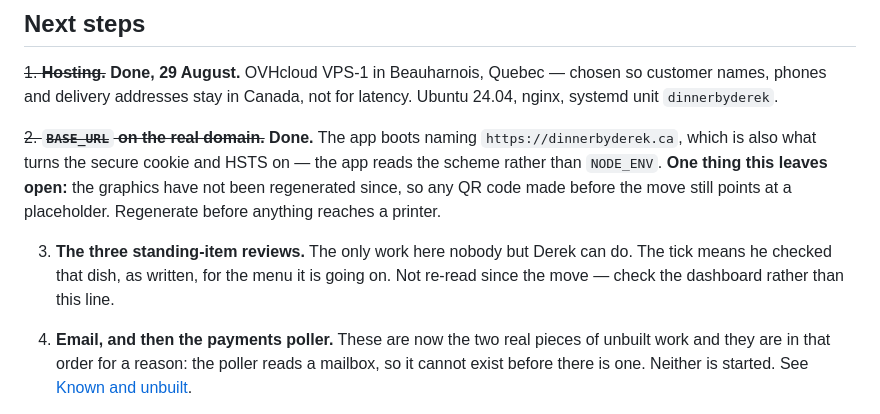
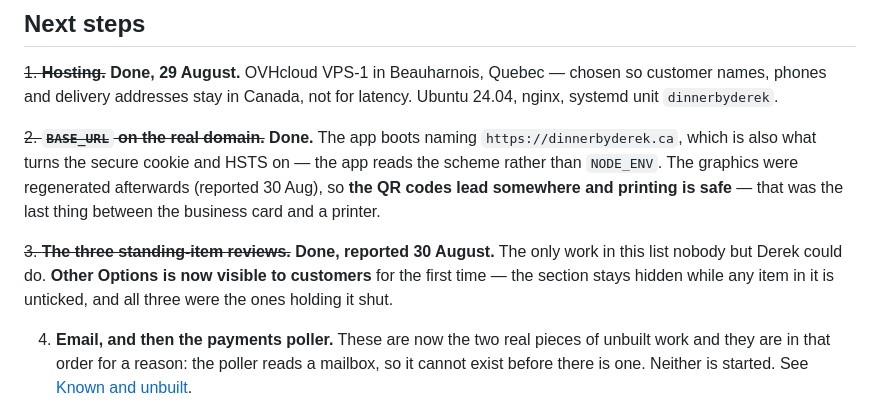
Before and after one commit to A-Theme/dinner-by-derek, a Markdown page: docs/HANDOFF.md, the part around the change. GitHub-like rendering.

```diff
--- a/docs/HANDOFF.md
+++ b/docs/HANDOFF.md
@@ -87,14 +87,15 @@ boot output on the 30th say so; the rest are as they were.
 
 ~~2. **`BASE_URL` on the real domain.**~~ **Done.** The app boots naming
    `https://dinnerbyderek.ca`, which is also what turns the secure cookie and HSTS
-   on — the app reads the scheme rather than `NODE_ENV`. **One thing this leaves
-   open:** the graphics have not been regenerated since, so any QR code made
-   before the move still points at a placeholder. Regenerate before anything
-   reaches a printer.
+   on — the app reads the scheme rather than `NODE_ENV`. The graphics were
+   regenerated afterwards (reported 30 Aug), so **the QR codes lead somewhere and
+   printing is safe** — that was the last thing between the business card and a
+   printer.
 
-3. **The three standing-item reviews.** The only work here nobody but Derek can
-   do. The tick means he checked that dish, as written, for the menu it is going
-   on. Not re-read since the move — check the dashboard rather than this line.
+~~3. **The three standing-item reviews.**~~ **Done, reported 30 August.** The
+   only work in this list nobody but Derek could do. **Other Options is now
+   visible to customers** for the first time — the section stays hidden while any
+   item in it is unticked, and all three were the ones holding it shut.
 
 4. **Email, and then the payments poller.** These are now the two real pieces of
    unbuilt work and they are in that order for a reason: the poller reads a
```
Also changed, not shown: docs/GOING-LIVE.md (+22 -15 lines).
